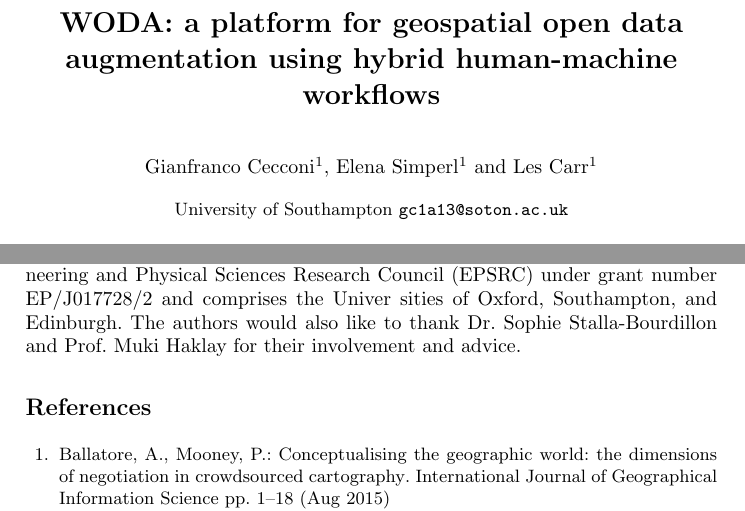
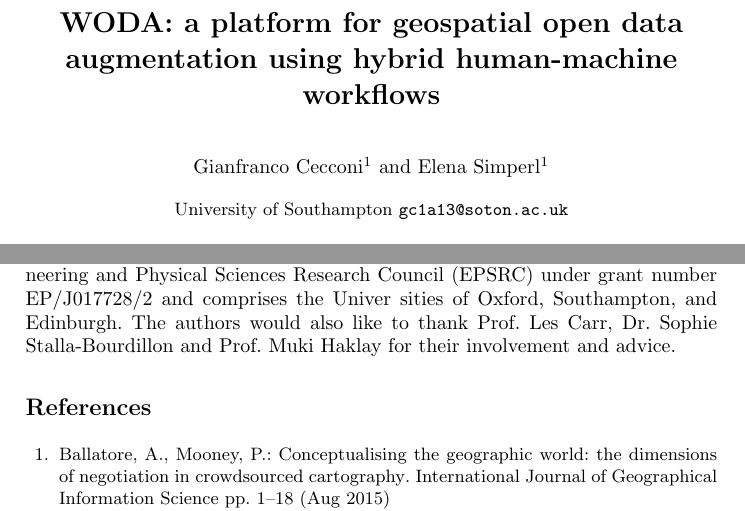
Before and after one commit to Digital-Contraptions-Imaginarium/OLAF-ICWE2016-paper, a LaTeX thesis (0_Main.tex): two parts of pages 1 and 17 of 18, joined at a grey line, cut so that both start at the same text. Compiled offline with pdfLaTeX.

Commit message:
Removed Les from the authors while waiting to hear from him

```diff
--- a/0_Main.tex
+++ b/0_Main.tex
@@ -26,7 +26,7 @@
 
 \title{WODA: a platform for geospatial open data augmentation using hybrid human-machine workflows}
 
-\author{Gianfranco Cecconi\inst{1}, Elena Simperl\inst{1} \and Les Carr\inst{1}}
+\author{Gianfranco Cecconi\inst{1} \and Elena Simperl\inst{1}}
 \institute{University of Southampton \email{gc1a13@soton.ac.uk}}
 
 \date{January 2016}
@@ -59,7 +59,7 @@ Crowdsourcing, Geographic Information, hybrid human-machine systems, open data
 \input{6_Discussion.tex}
 \input{7_Conclusions.tex}
 
-\subsubsection{Acknowledgements.} This work is supported under SOCIAM: The Theory and Practice of Social Machines. The SOCIAM Project is funded by the UK Engineering and Physical Sciences Research Council (EPSRC) under grant number EP/J017728/2 and comprises the Univer sities of Oxford, Southampton, and Edinburgh. The authors would also like to thank Dr. Sophie Stalla-Bourdillon and Prof. Muki Haklay for their involvement and advice.
+\subsubsection{Acknowledgements.} This work is supported under SOCIAM: The Theory and Practice of Social Machines. The SOCIAM Project is funded by the UK Engineering and Physical Sciences Research Council (EPSRC) under grant number EP/J017728/2 and comprises the Univer sities of Oxford, Southampton, and Edinburgh. The authors would also like to thank Prof. Les Carr, Dr. Sophie Stalla-Bourdillon and Prof. Muki Haklay for their involvement and advice.
 
 \input{compile_bibitems.bbl}
 
```
